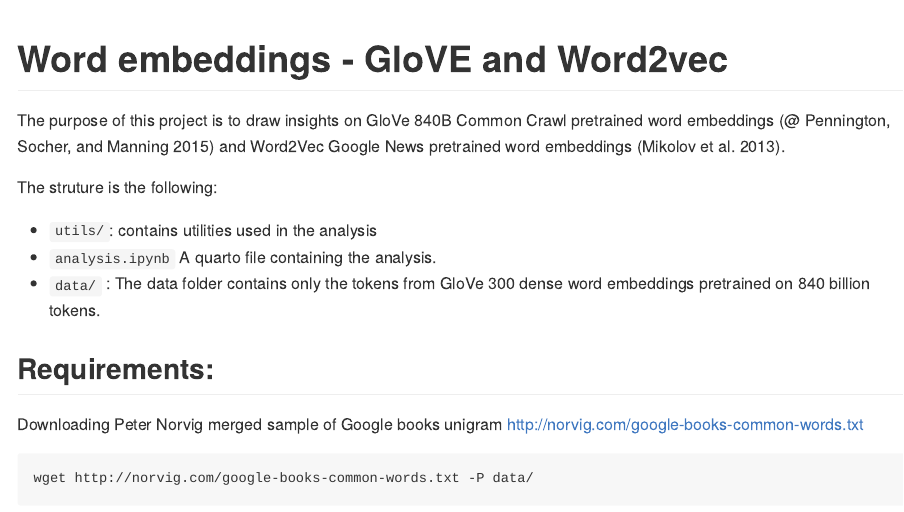
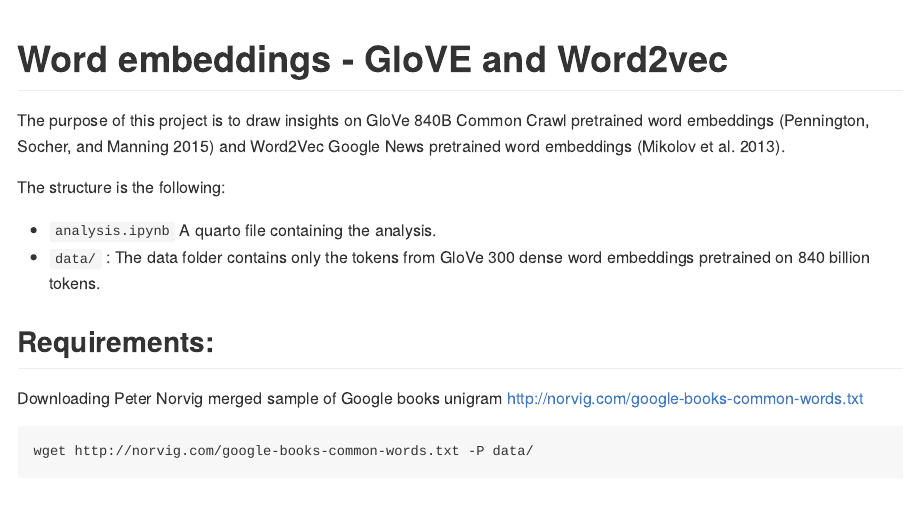
Before and after one commit to sondalex/word_embeddings, a Quarto document (README.qmd): the page in a window 1100 px wide, from its top. The pictures show the output file README.md that the author committed with the source, drawn offline in the style of GitHub; long lines of code are wrapped.

Commit message:
Add ref + title

```diff
--- a/README.qmd
+++ b/README.qmd
@@ -5,12 +5,11 @@ format: gfm
 # Word embeddings - GloVE and Word2vec
 
 The purpose of this project is to draw insights on
-GloVe 840B Common Crawl pretrained word embeddings [@@penningtonGloVeGlobalVectorsdata] and
+GloVe 840B Common Crawl pretrained word embeddings [@penningtonGloVeGlobalVectorsdata] and
 Word2Vec Google News pretrained word embeddings [@mikolovWord2vecToolComputing2013].
 
-The struture is the following:
+The structure is the following:
 
-* `utils/`: contains utilities used in the analysis
 * `analysis.ipynb` A quarto file containing the analysis.
 * `data/` : The data folder contains only the tokens from GloVe 300 dense word embeddings pretrained on 840 billion tokens.
 
```
Also changed, not shown: README.md, 3 other files.
